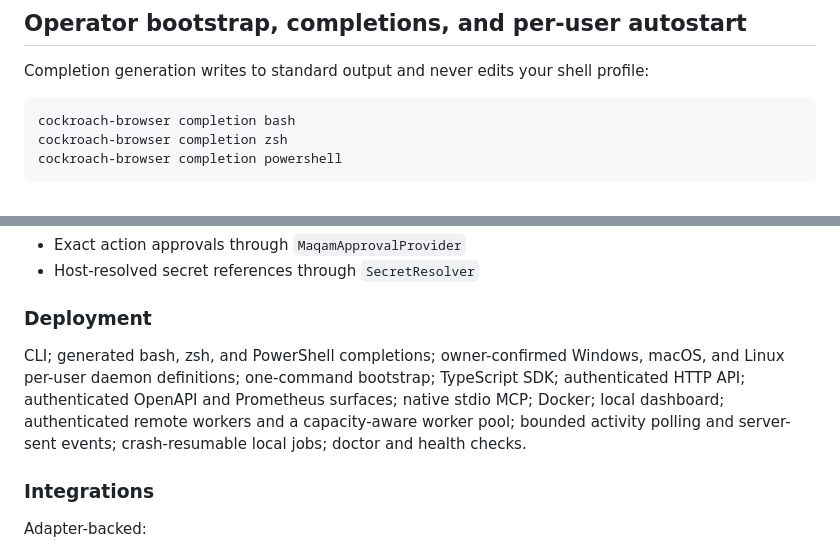
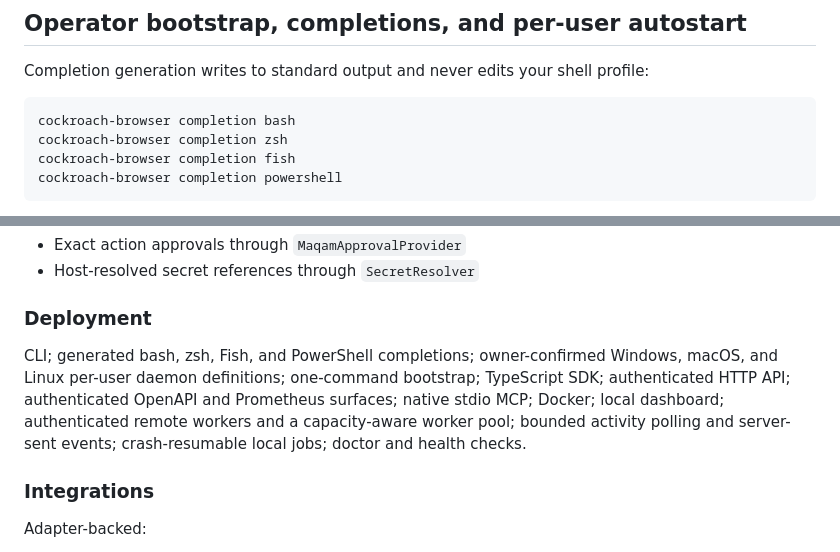
Before and after one commit to AjnasNB/cockroach-browser, a Markdown page: README.md, 2 parts joined by grey strips. GitHub-like rendering.

Commit message:
docs: document fish completions
Closes #10

````diff
--- a/README.md
+++ b/README.md
@@ -79,6 +79,7 @@ Completion generation writes to standard output and never edits your shell profi
 ```bash
 cockroach-browser completion bash
 cockroach-browser completion zsh
+cockroach-browser completion fish
 cockroach-browser completion powershell
 ```
 
@@ -393,7 +394,7 @@ Adapter-backed security surfaces:
 
 ### Deployment
 
-CLI; generated bash, zsh, and PowerShell completions; owner-confirmed Windows, macOS, and Linux per-user daemon definitions; one-command bootstrap; TypeScript SDK; authenticated HTTP API; authenticated OpenAPI and Prometheus surfaces; native stdio MCP; Docker; local dashboard; authenticated remote workers and a capacity-aware worker pool; bounded activity polling and server-sent events; crash-resumable local jobs; doctor and health checks.
+CLI; generated bash, zsh, Fish, and PowerShell completions; owner-confirmed Windows, macOS, and Linux per-user daemon definitions; one-command bootstrap; TypeScript SDK; authenticated HTTP API; authenticated OpenAPI and Prometheus surfaces; native stdio MCP; Docker; local dashboard; authenticated remote workers and a capacity-aware worker pool; bounded activity polling and server-sent events; crash-resumable local jobs; doctor and health checks.
 
 ### Integrations
 
````
Also changed, not shown: other parts of README.md (+1 -1 lines), docs/operator-install.md (+3 -0 lines).
